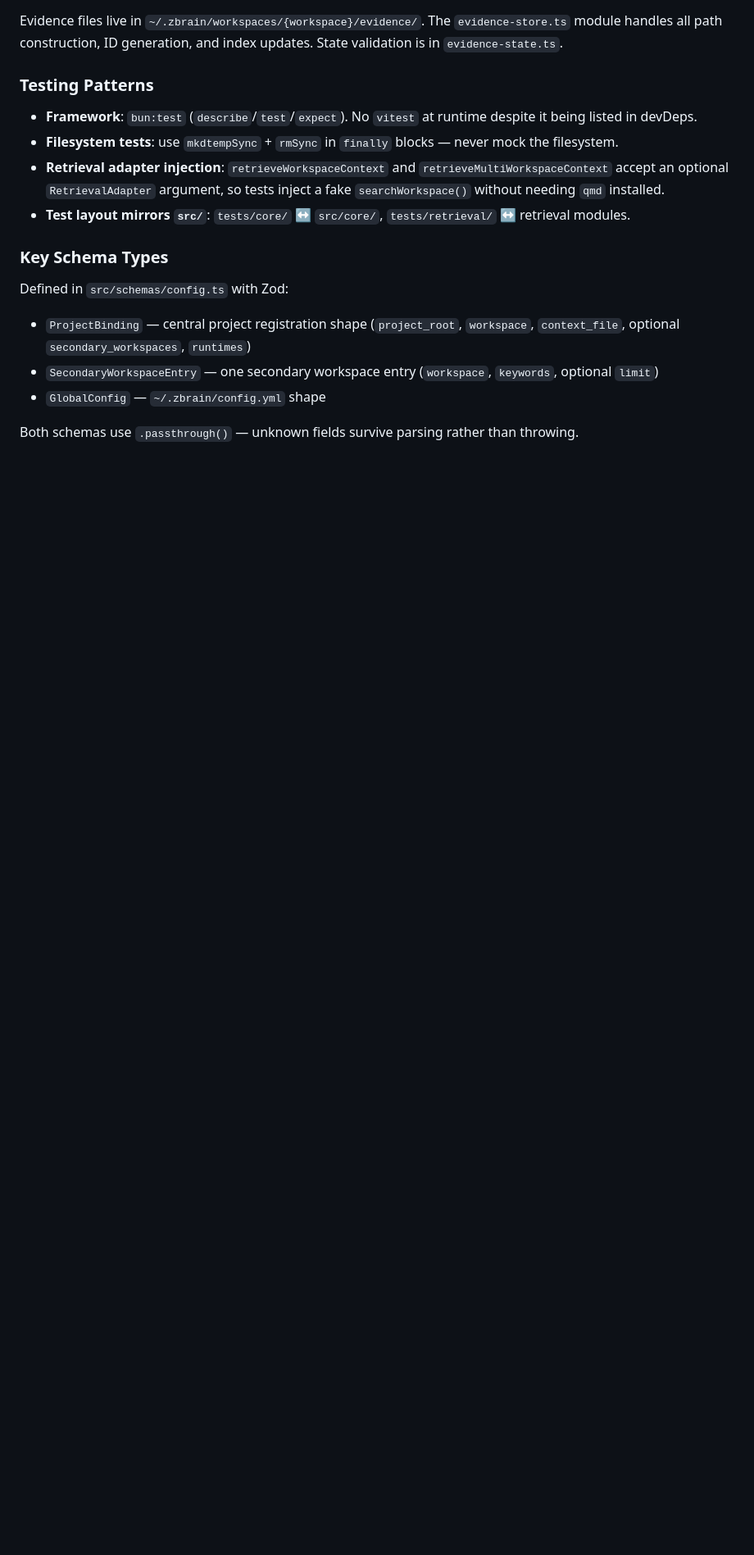
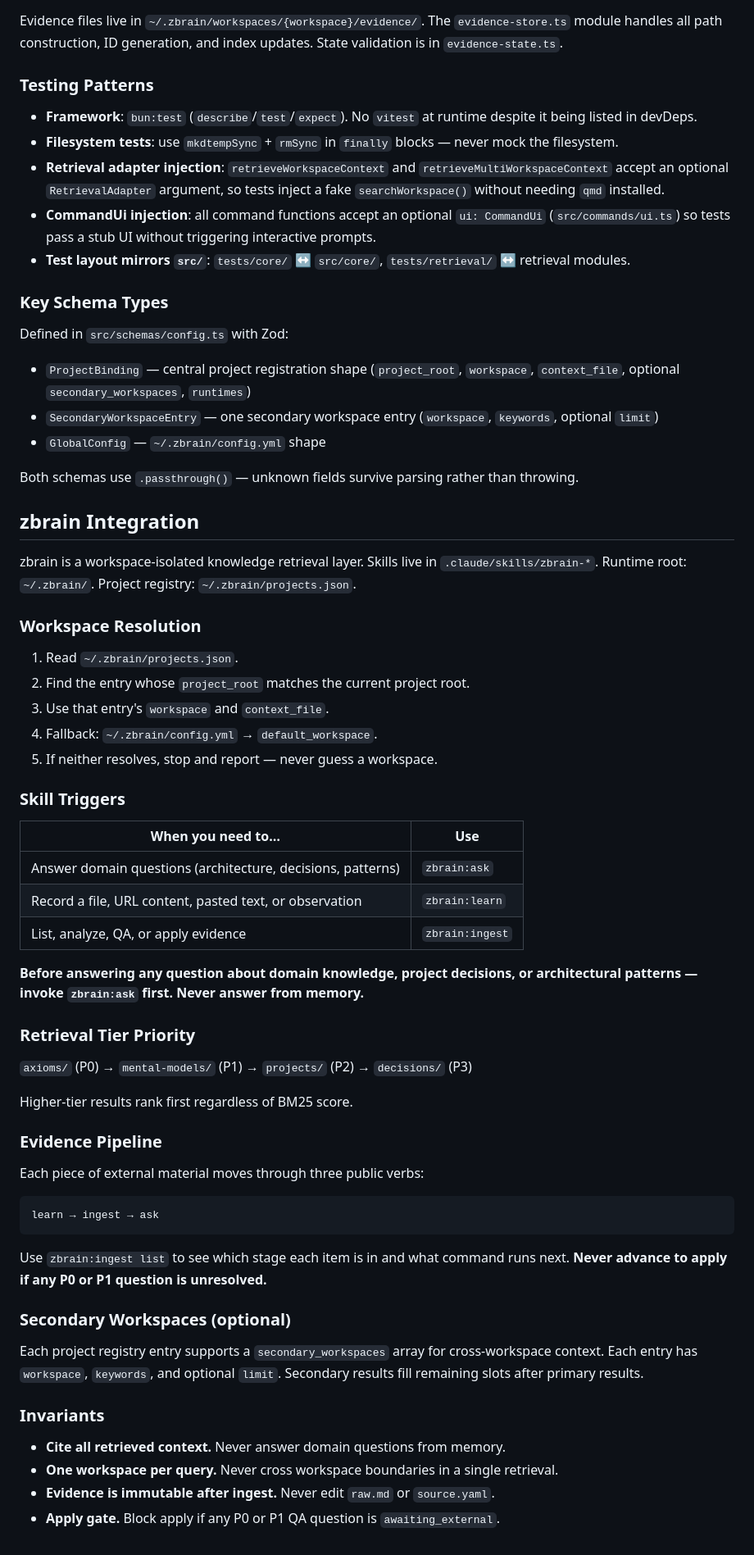
Before and after one commit to therealtinhtute/zbrain, a Markdown page: CLAUDE.md, the part around one of its changes. Shown at 82% size. Drawn GitHub-style; blank space fills up the shorter version.

````diff
--- a/CLAUDE.md
+++ b/CLAUDE.md
@@ -92,6 +114,7 @@ Evidence files live in `~/.zbrain/workspaces/{workspace}/evidence/`. The `eviden
 - **Framework**: `bun:test` (`describe`/`test`/`expect`). No `vitest` at runtime despite it being listed in devDeps.
 - **Filesystem tests**: use `mkdtempSync` + `rmSync` in `finally` blocks — never mock the filesystem.
 - **Retrieval adapter injection**: `retrieveWorkspaceContext` and `retrieveMultiWorkspaceContext` accept an optional `RetrievalAdapter` argument, so tests inject a fake `searchWorkspace()` without needing `qmd` installed.
+- **CommandUi injection**: all command functions accept an optional `ui: CommandUi` (`src/commands/ui.ts`) so tests pass a stub UI without triggering interactive prompts.
 - **Test layout mirrors `src/`**: `tests/core/` ↔ `src/core/`, `tests/retrieval/` ↔ retrieval modules.
 
 ### Key Schema Types
@@ -102,3 +125,56 @@ Defined in `src/schemas/config.ts` with Zod:
 - `GlobalConfig` — `~/.zbrain/config.yml` shape
 
 Both schemas use `.passthrough()` — unknown fields survive parsing rather than throwing.
+
+## zbrain Integration
+
+zbrain is a workspace-isolated knowledge retrieval layer. Skills live in `.claude/skills/zbrain-*`.
+Runtime root: `~/.zbrain/`. Project registry: `~/.zbrain/projects.json`.
+
+### Workspace Resolution
+
+1. Read `~/.zbrain/projects.json`.
+2. Find the entry whose `project_root` matches the current project root.
+3. Use that entry's `workspace` and `context_file`.
+4. Fallback: `~/.zbrain/config.yml` → `default_workspace`.
+5. If neither resolves, stop and report — never guess a workspace.
+
+### Skill Triggers
+
+| When you need to… | Use |
+|--------------------|-----|
+| Answer domain questions (architecture, decisions, patterns) | `zbrain:ask` |
+| Record a file, URL content, pasted text, or observation | `zbrain:learn` |
+| List, analyze, QA, or apply evidence | `zbrain:ingest` |
+
+**Before answering any question about domain knowledge, project decisions, or architectural patterns — invoke `zbrain:ask` first. Never answer from memory.**
+
+### Retrieval Tier Priority
+
+`axioms/` (P0) → `mental-models/` (P1) → `projects/` (P2) → `decisions/` (P3)
+
+Higher-tier results rank first regardless of BM25 score.
+
+### Evidence Pipeline
+
+Each piece of external material moves through three public verbs:
+
+```
+learn → ingest → ask
+```
+
+Use `zbrain:ingest list` to see which stage each item is in and what command runs next.
+**Never advance to apply if any P0 or P1 question is unresolved.**
+
+### Secondary Workspaces (optional)
+
+Each project registry entry supports a `secondary_workspaces` array for cross-workspace context.
+Each entry has `workspace`, `keywords`, and optional `limit`.
+Secondary results fill remaining slots after primary results.
+
+### Invariants
+
+- **Cite all retrieved context.** Never answer domain questions from memory.
+- **One workspace per query.** Never cross workspace boundaries in a single retrieval.
+- **Evidence is immutable after ingest.** Never edit `raw.md` or `source.yaml`.
+- **Apply gate.** Block apply if any P0 or P1 QA question is `awaiting_external`.
````
Also changed, not shown: other parts of CLAUDE.md (+23 -1 lines).
